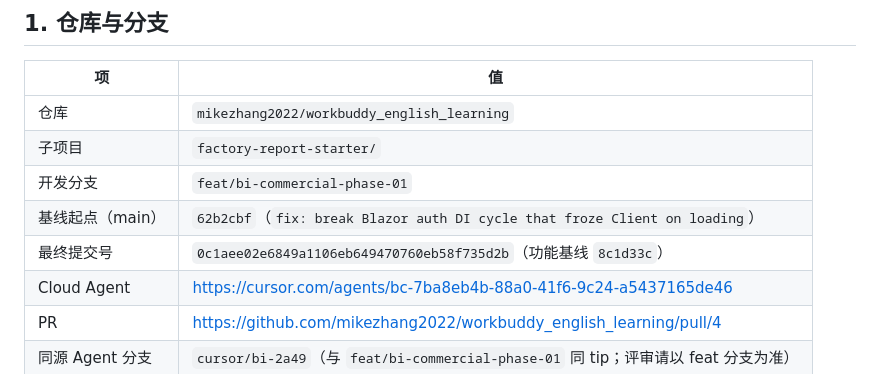
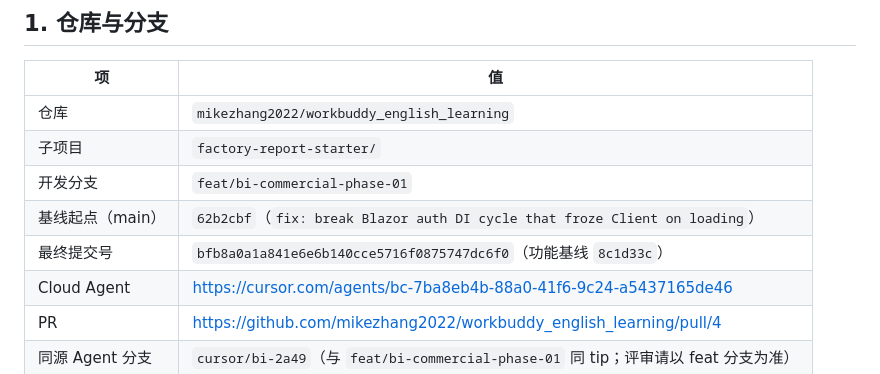
Before and after one commit to mikezhang2022/workbuddy_english_learning, a Markdown page: factory-report-starter/docs/phase-01-result.md, the part around the change. Rendered like a GitHub page.

Commit message:
docs(factory-report): sync phase-01 tip SHA
Co-authored-by: mikezhang2022 <mikezhang2022@users.noreply.github.com>

```diff
--- a/factory-report-starter/docs/phase-01-result.md
+++ b/factory-report-starter/docs/phase-01-result.md
@@ -11,7 +11,7 @@
 | 子项目 | `factory-report-starter/` |
 | 开发分支 | `feat/bi-commercial-phase-01` |
 | 基线起点（main） | `62b2cbf`（`fix: break Blazor auth DI cycle that froze Client on loading`） |
-| 最终提交号 | `0c1aee02e6849a1106eb649470760eb58f735d2b`（功能基线 `8c1d33c`） |
+| 最终提交号 | `bfb8a0a1a841e6e6b140cce5716f0875747dc6f0`（功能基线 `8c1d33c`） |
 | Cloud Agent | https://cursor.com/agents/bc-7ba8eb4b-88a0-41f6-9c24-a5437165de46 |
 | PR | https://github.com/mikezhang2022/workbuddy_english_learning/pull/4 |
 | 同源 Agent 分支 | `cursor/bi-2a49`（与 `feat/bi-commercial-phase-01` 同 tip；评审请以 feat 分支为准） |
```
